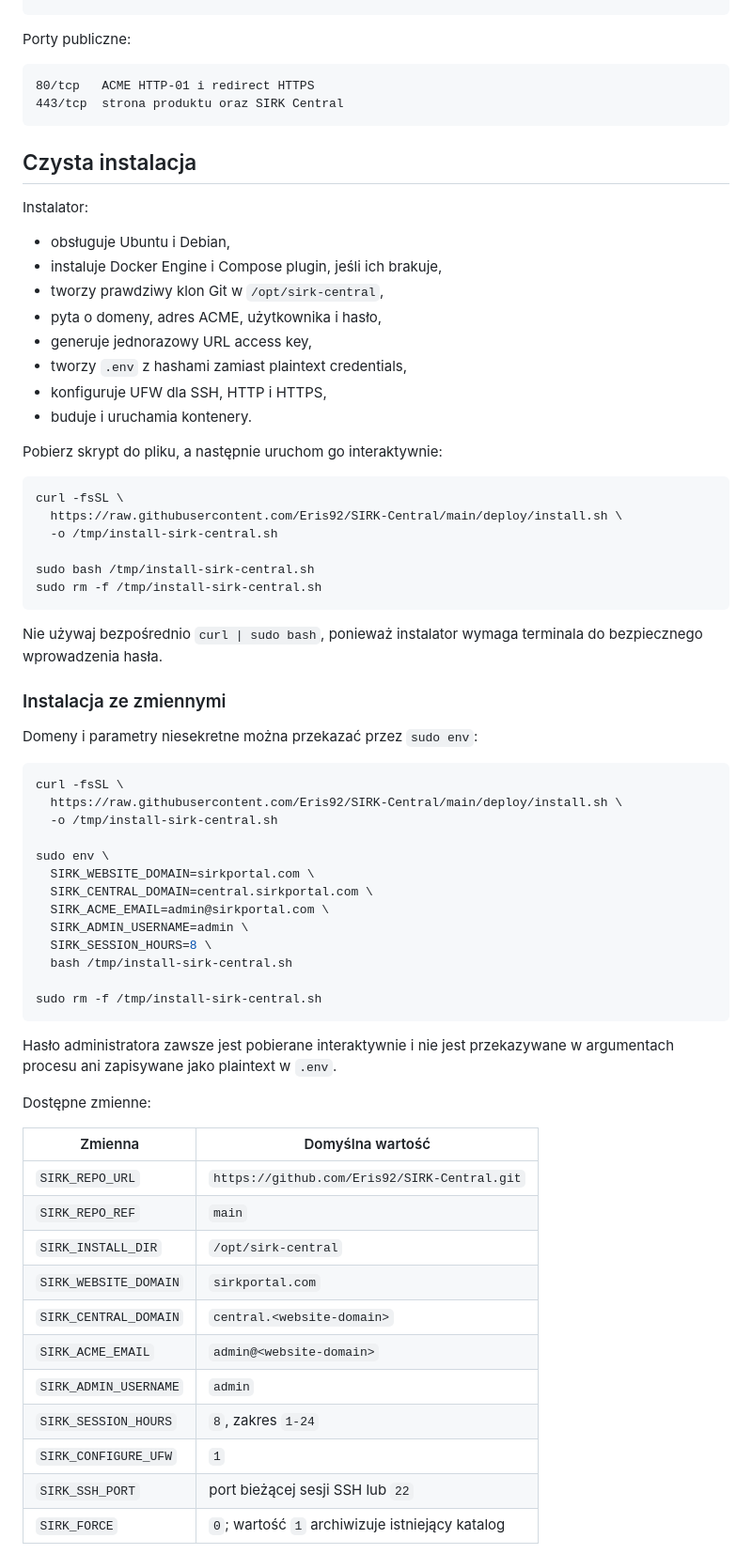
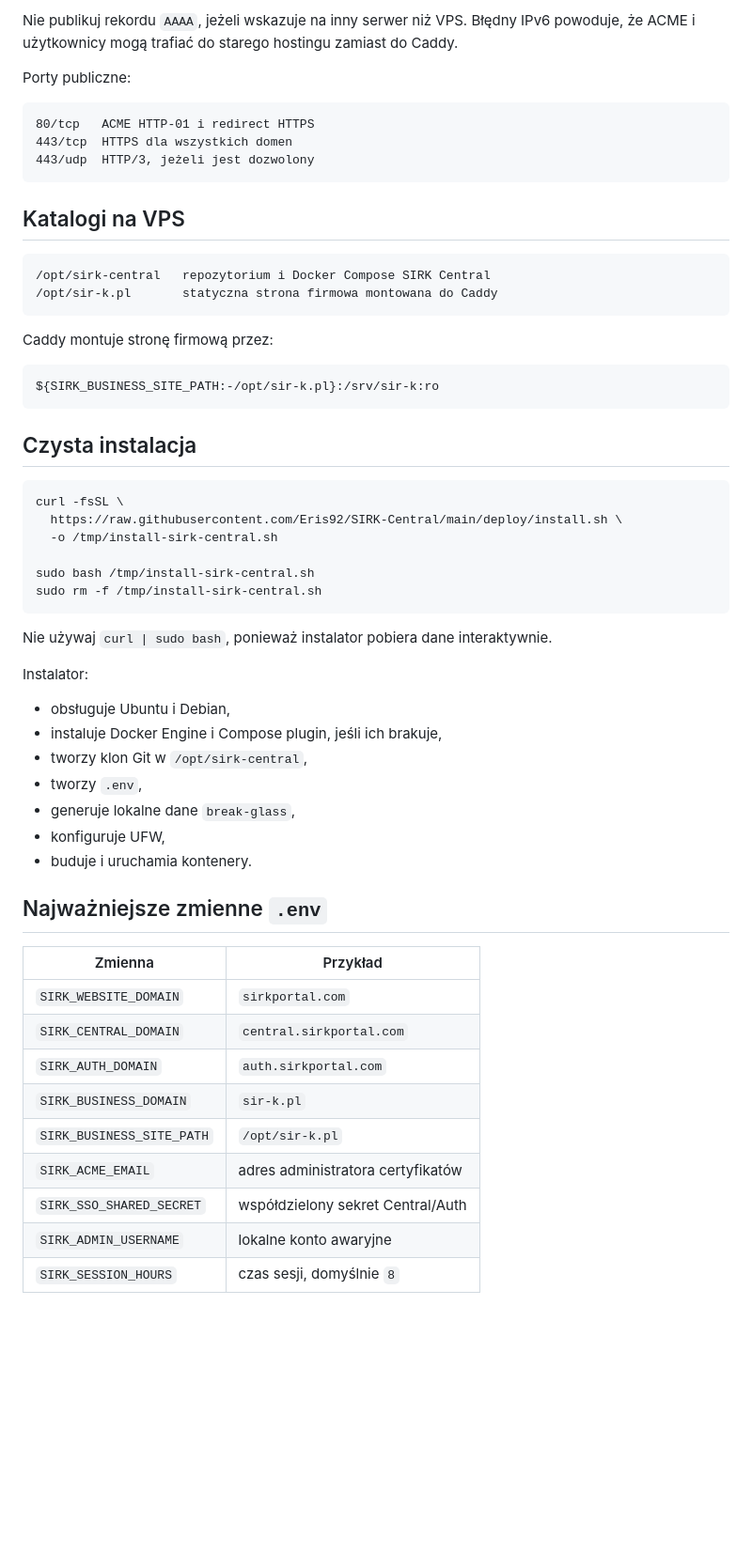
Before and after one commit to Eris92/SIRK-Central, a Markdown page: README.md, the part around one of its changes. Shown at 94% size. Rendered like a GitHub page; blank space fills up the shorter version.

````diff
--- a/README.md
+++ b/README.md
@@ -53,26 +80,29 @@ central.sirkportal.com  A/AAAA -> VPS
 ```
+
+Nie publikuj rekordu `AAAA`, jeżeli wskazuje na inny serwer niż VPS. Błędny IPv6 powoduje, że ACME i użytkownicy mogą trafiać do starego hostingu zamiast do Caddy.
 
 Porty publiczne:
 
 ```text
 80/tcp   ACME HTTP-01 i redirect HTTPS
-443/tcp  strona produktu oraz SIRK Central
+443/tcp  HTTPS dla wszystkich domen
+443/udp  HTTP/3, jeżeli jest dozwolony
+```
+
+## Katalogi na VPS
+
+```text
+/opt/sirk-central   repozytorium i Docker Compose SIRK Central
+/opt/sir-k.pl       statyczna strona firmowa montowana do Caddy
+```
+
+Caddy montuje stronę firmową przez:
+
+```yaml
+${SIRK_BUSINESS_SITE_PATH:-/opt/sir-k.pl}:/srv/sir-k:ro
 ```
 
 ## Czysta instalacja
-
-Instalator:
-
-- obsługuje Ubuntu i Debian,
-- instaluje Docker Engine i Compose plugin, jeśli ich brakuje,
-- tworzy prawdziwy klon Git w `/opt/sirk-central`,
-- pyta o domeny, adres ACME, użytkownika i hasło,
-- generuje jednorazowy URL access key,
-- tworzy `.env` z hashami zamiast plaintext credentials,
-- konfiguruje UFW dla SSH, HTTP i HTTPS,
-- buduje i uruchamia kontenery.
-
-Pobierz skrypt do pliku, a następnie uruchom go interaktywnie:
 
 ```bash
 curl -fsSL \
@@ -83,45 +113,29 @@ sudo bash /tmp/install-sirk-central.sh
 sudo rm -f /tmp/install-sirk-central.sh
 ```
 
-Nie używaj bezpośrednio `curl | sudo bash`, ponieważ instalator wymaga terminala
-do bezpiecznego wprowadzenia hasła.
+Nie używaj `curl | sudo bash`, ponieważ instalator pobiera dane interaktywnie.
 
-### Instalacja ze zmiennymi
+Instalator:
 
-Domeny i parametry niesekretne można przekazać przez `sudo env`:
+- obsługuje Ubuntu i Debian,
+- instaluje Docker Engine i Compose plugin, jeśli ich brakuje,
+- tworzy klon Git w `/opt/sirk-central`,
+- tworzy `.env`,
+- generuje lokalne dane `break-glass`,
+- konfiguruje UFW,
+- buduje i uruchamia kontenery.
 
-```bash
-curl -fsSL \
-  https://raw.githubusercontent.com/Eris92/SIRK-Central/main/deploy/install.sh \
-  -o /tmp/install-sirk-central.sh
+## Najważniejsze zmienne `.env`
 
-sudo env \
-  SIRK_WEBSITE_DOMAIN=sirkportal.com \
-  SIRK_CENTRAL_DOMAIN=central.sirkportal.com \
-  SIRK_ACME_EMAIL=admin@sirkportal.com \
-  SIRK_ADMIN_USERNAME=admin \
-  SIRK_SESSION_HOURS=8 \
-  bash /tmp/install-sirk-central.sh
+| Zmienna | Przykład |
+|---|---|
+| `SIRK_WEBSITE_DOMAIN` | `sirkportal.com` |
+| `SIRK_CENTRAL_DOMAIN` | `central.sirkportal.com` |
+| `SIRK_AUTH_DOMAIN` | `auth.sirkportal.com` |
+| `SIRK_BUSINESS_DOMAIN` | `sir-k.pl` |
+| `SIRK_BUSINESS_SITE_PATH` | `/opt/sir-k.pl` |
+| `SIRK_ACME_EMAIL` | adres administratora certyfikatów |
+| `SIRK_SSO_SHARED_SECRET` | współdzielony sekret Central/Auth |
+| `SIRK_ADMIN_USERNAME` | lokalne konto awaryjne |
+| `SIRK_SESSION_HOURS` | czas sesji, domyślnie `8` |
 
-sudo rm -f /tmp/install-sirk-central.sh
-```
-
-Hasło administratora zawsze jest pobierane interaktywnie i nie jest przekazywane
-w argumentach procesu ani zapisywane jako plaintext w `.env`.
-
-Dostępne zmienne:
-
-| Zmienna | Domyślna wartość |
-|---|---|
-| `SIRK_REPO_URL` | `https://github.com/Eris92/SIRK-Central.git` |
-| `SIRK_REPO_REF` | `main` |
-| `SIRK_INSTALL_DIR` | `/opt/sirk-central` |
-| `SIRK_WEBSITE_DOMAIN` | `sirkportal.com` |
-| `SIRK_CENTRAL_DOMAIN` | `central.<website-domain>` |
-| `SIRK_ACME_EMAIL` | `admin@<website-domain>` |
-| `SIRK_ADMIN_USERNAME` | `admin` |
-| `SIRK_SESSION_HOURS` | `8`, zakres `1-24` |
-| `SIRK_CONFIGURE_UFW` | `1` |
-| `SIRK_SSH_PORT` | port bieżącej sesji SSH lub `22` |
-| `SIRK_FORCE` | `0`; wartość `1` archiwizuje istniejący katalog |
-
````
Also changed, not shown: other parts of README.md (+132 -107 lines).
